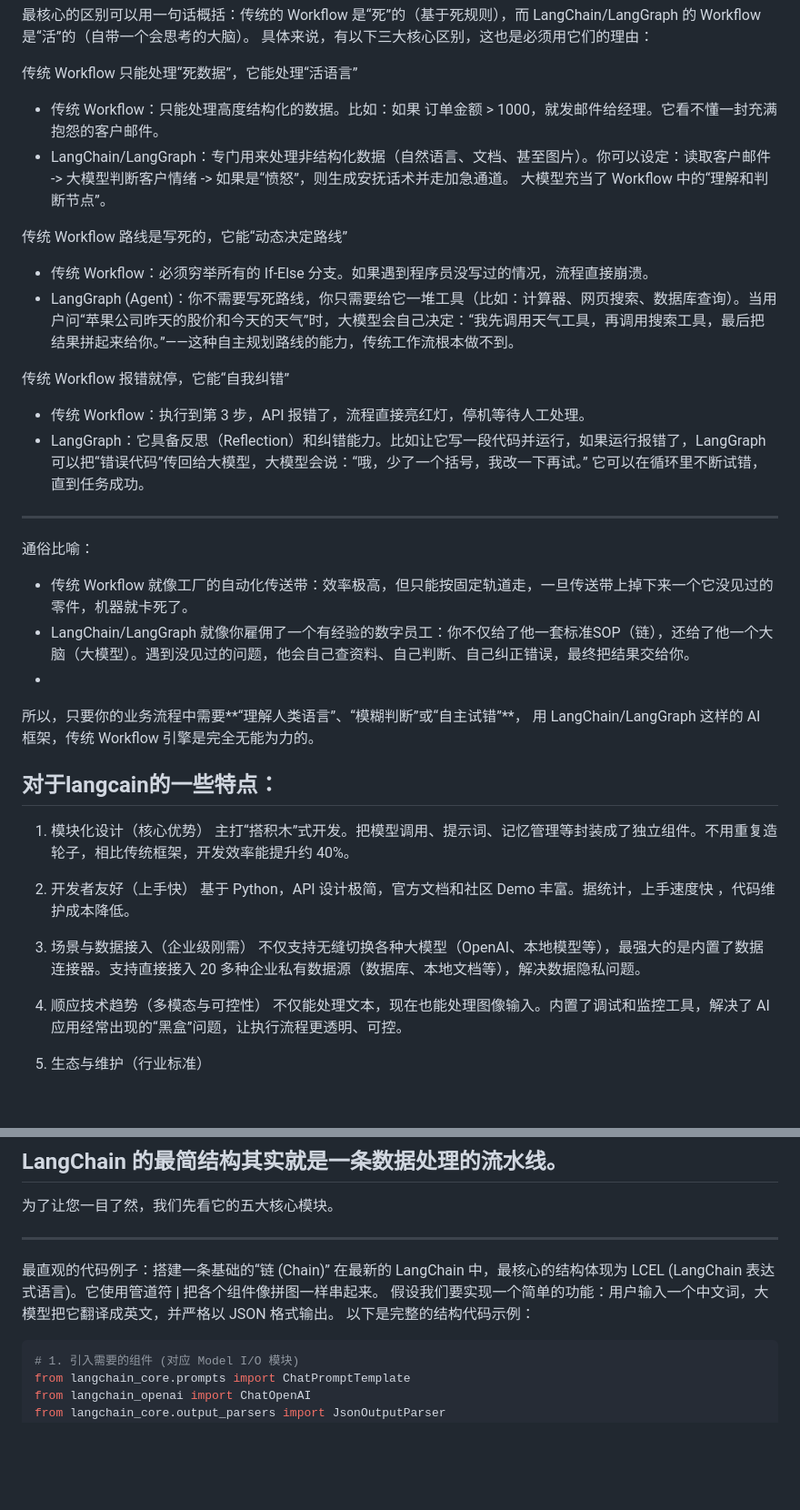
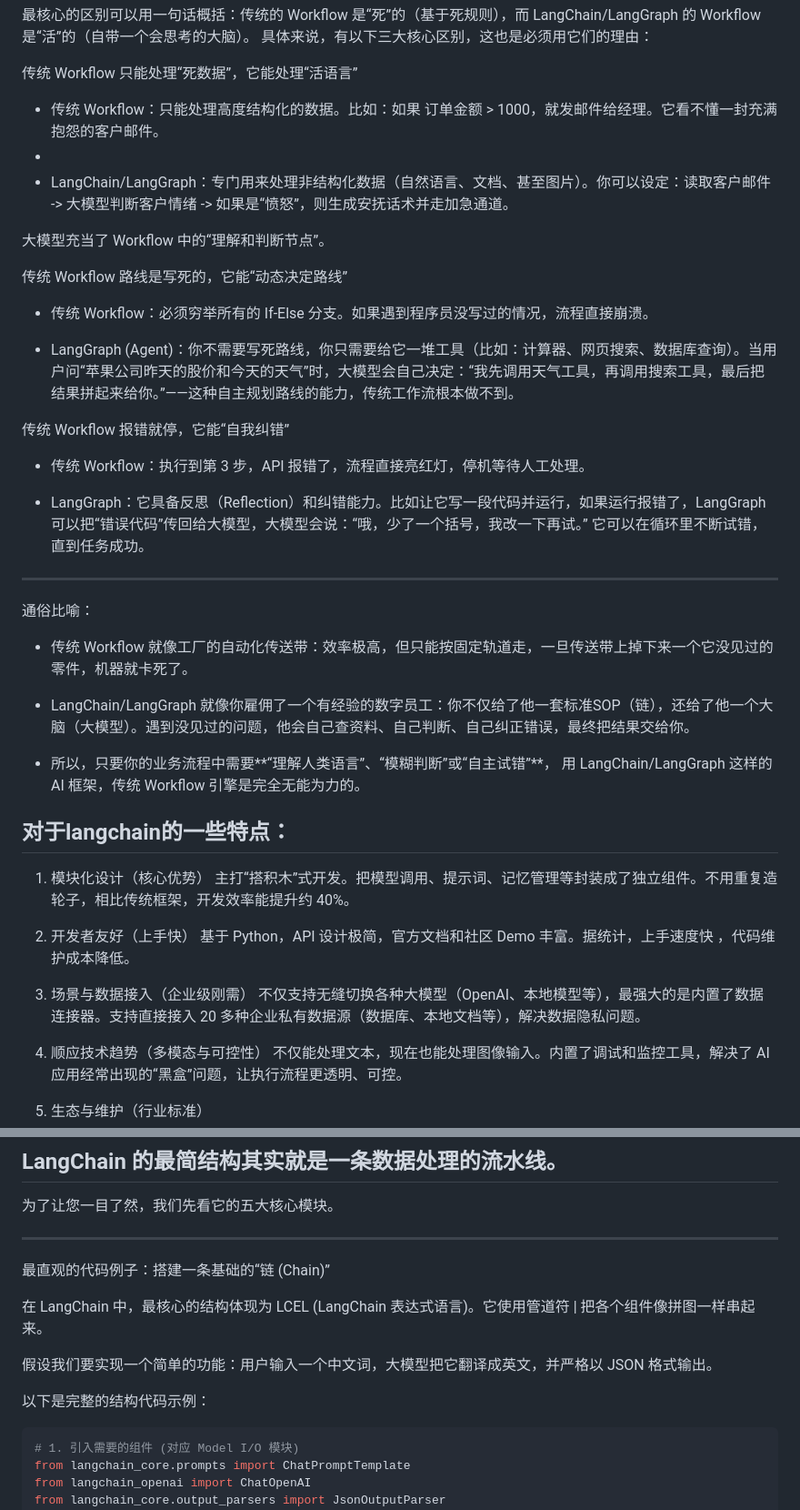
Before and after one commit to helloaiden0305/LearningFiles, a Markdown page: LangChain全解析.md, 2 parts joined by grey strips. Shown at 91% size. GitHub-like rendering; blank space fills up the shorter version.

````diff
--- a/LangChain全解析.md
+++ b/LangChain全解析.md
@@ -20,35 +20,47 @@ LangGraph 适合“带循环、条件分支”的图式任务（尤其是复杂
 具体来说，有以下三大核心区别，这也是必须用它们的理由：
 
 传统 Workflow 只能处理“死数据”，它能处理“活语言”
+
 - 传统 Workflow：只能处理高度结构化的数据。比如：如果 订单金额 > 1000，就发邮件给经理。它看不懂一封充满抱怨的客户邮件。
+-
 - LangChain/LangGraph：专门用来处理非结构化数据（自然语言、文档、甚至图片）。你可以设定：读取客户邮件 -> 大模型判断客户情绪 -> 如果是“愤怒”，则生成安抚话术并走加急通道。
-    大模型充当了 Workflow 中的“理解和判断节点”。
+
+大模型充当了 Workflow 中的“理解和判断节点”。
 
 传统 Workflow 路线是写死的，它能“动态决定路线”
+
 - 传统 Workflow：必须穷举所有的 If-Else 分支。如果遇到程序员没写过的情况，流程直接崩溃。
+
 - LangGraph (Agent)：你不需要写死路线，你只需要给它一堆工具（比如：计算器、网页搜索、数据库查询）。当用户问“苹果公司昨天的股价和今天的天气”时，大模型会自己决定：“我先调用天气工具，再调用搜索工具，最后把结果拼起来给你。”——这种自主规划路线的能力，传统工作流根本做不到。
 
 传统 Workflow 报错就停，它能“自我纠错”
+
 - 传统 Workflow：执行到第 3 步，API 报错了，流程直接亮红灯，停机等待人工处理。
+
 - LangGraph：它具备反思（Reflection）和纠错能力。比如让它写一段代码并运行，如果运行报错了，LangGraph 可以把“错误代码”传回给大模型，大模型会说：“哦，少了一个括号，我改一下再试。” 它可以在循环里不断试错，直到任务成功。
 
 ---
 
 通俗比喻：
+
 - 传统 Workflow 就像工厂的自动化传送带：效率极高，但只能按固定轨道走，一旦传送带上掉下来一个它没见过的零件，机器就卡死了。
+
 - LangChain/LangGraph 就像你雇佣了一个有经验的数字员工：你不仅给了他一套标准SOP（链），还给了他一个大脑（大模型）。遇到没见过的问题，他会自己查资料、自己判断、自己纠正错误，最终把结果交给你。
--
-所以，只要你的业务流程中需要**“理解人类语言”、“模糊判断”或“自主试错”**，
+
+- 所以，只要你的业务流程中需要**“理解人类语言”、“模糊判断”或“自主试错”**，
 用 LangChain/LangGraph 这样的 AI 框架，传统 Workflow 引擎是完全无能为力的。
 
-## 对于langcain的一些特点：
+## 对于langchain的一些特点：
 
 1. 模块化设计（核心优势）
 主打“搭积木”式开发。把模型调用、提示词、记忆管理等封装成了独立组件。不用重复造轮子，相比传统框架，开发效率能提升约 40%。
+
 2. 开发者友好（上手快）
 基于 Python，API 设计极简，官方文档和社区 Demo 丰富。据统计，上手速度快 ，代码维护成本降低。
+
 3. 场景与数据接入（企业级刚需）
 不仅支持无缝切换各种大模型（OpenAI、本地模型等），最强大的是内置了数据连接器。支持直接接入 20 多种企业私有数据源（数据库、本地文档等），解决数据隐私问题。
+
 4. 顺应技术趋势（多模态与可控性）
 不仅能处理文本，现在也能处理图像输入。内置了调试和监控工具，解决了 AI 应用经常出现的“黑盒”问题，让执行流程更透明、可控。
 
@@ -68,8 +80,11 @@ LangGraph 适合“带循环、条件分支”的图式任务（尤其是复杂
 ---
 
 最直观的代码例子：搭建一条基础的“链 (Chain)”
-在最新的 LangChain 中，最核心的结构体现为 LCEL (LangChain 表达式语言)。它使用管道符 | 把各个组件像拼图一样串起来。
+
+在 LangChain 中，最核心的结构体现为 LCEL (LangChain 表达式语言)。它使用管道符 | 把各个组件像拼图一样串起来。
+
 假设我们要实现一个简单的功能：用户输入一个中文词，大模型把它翻译成英文，并严格以 JSON 格式输出。
+
 以下是完整的结构代码示例：
 
 ```python
````
Also changed, not shown: other parts of LangChain全解析.md (+22 -1 lines).
